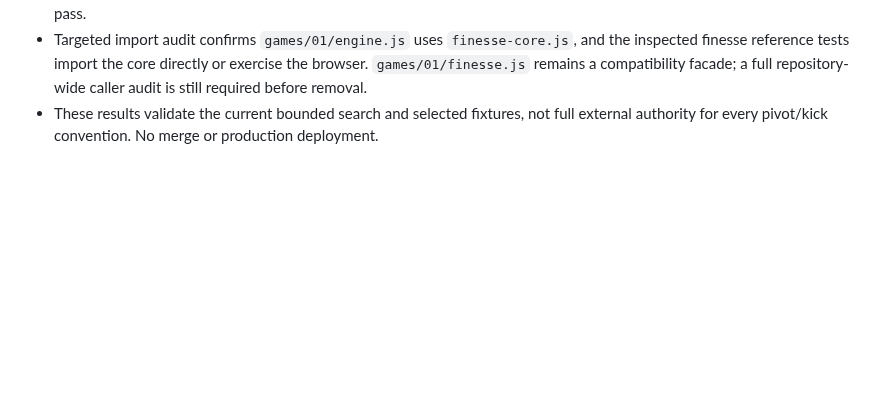
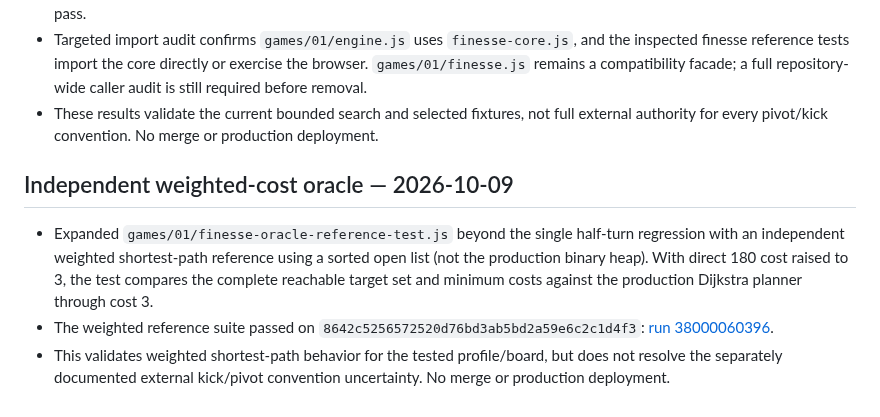
Before and after one commit to mandrop333-create/180180, a Markdown page: docs/finesse-reference-verification-ledger.md, the part around the change. GitHub-like rendering; blank space fills up the shorter version.

Commit message:
docs: record independent weighted-cost oracle

```diff
--- a/docs/finesse-reference-verification-ledger.md
+++ b/docs/finesse-reference-verification-ledger.md
@@ -149,3 +149,9 @@ Do not treat current `self-test.js` expectations as independent evidence, becaus
 - The separate prompt-requested diagnostics run was cancelled when a newer commit superseded it; it is not counted as a pass.
 - Targeted import audit confirms `games/01/engine.js` uses `finesse-core.js`, and the inspected finesse reference tests import the core directly or exercise the browser. `games/01/finesse.js` remains a compatibility facade; a full repository-wide caller audit is still required before removal.
 - These results validate the current bounded search and selected fixtures, not full external authority for every pivot/kick convention. No merge or production deployment.
+
+## Independent weighted-cost oracle — 2026-10-09
+
+- Expanded `games/01/finesse-oracle-reference-test.js` beyond the single half-turn regression with an independent weighted shortest-path reference using a sorted open list (not the production binary heap). With direct 180 cost raised to 3, the test compares the complete reachable target set and minimum costs against the production Dijkstra planner through cost 3.
+- The weighted reference suite passed on `8642c5256572520d76bd3ab5bd2a59e6c2c1d4f3`: [run 38000060396](https://github.com/mandrop333-create/180180/actions/runs/38000060396).
+- This validates weighted shortest-path behavior for the tested profile/board, but does not resolve the separately documented external kick/pivot convention uncertainty. No merge or production deployment.
```
